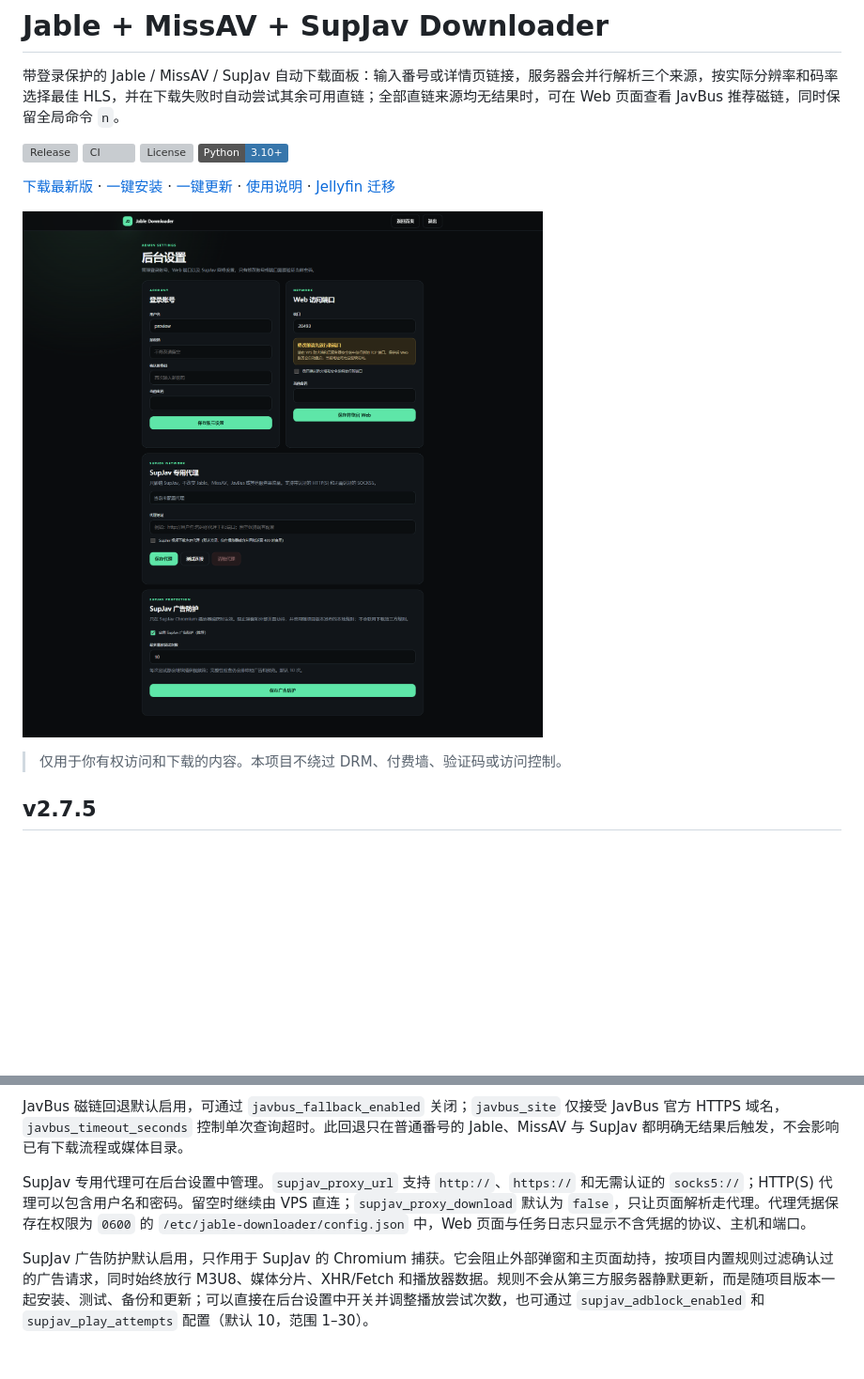
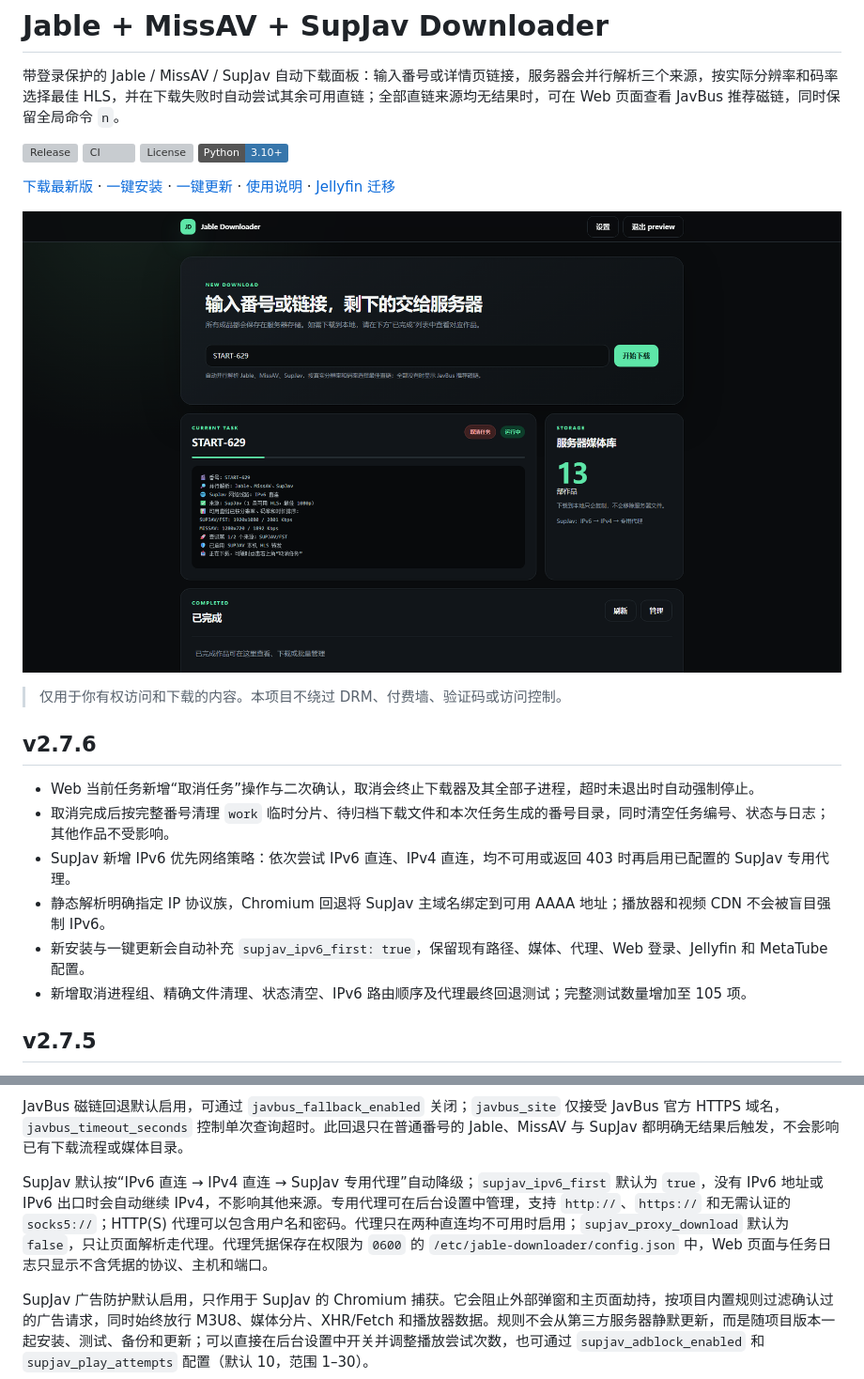
Before and after one commit to TonyStarkJr2021/jable-downloader-cli, a Markdown page: README.md, 2 parts joined by grey strips. Shown: that part at 94% size. Drawn GitHub-style; pictures changed too: docs/preview.png; badges without logos; blank space fills up the shorter version; grey boxes are pictures that could not be loaded.

```diff
--- a/README.md
+++ b/README.md
@@ -12,6 +12,15 @@
 ![Jable Downloader Web 控制台预览](docs/preview.png)
 
 > 仅用于你有权访问和下载的内容。本项目不绕过 DRM、付费墙、验证码或访问控制。
+
+## v2.7.6
+
+- Web 当前任务新增“取消任务”操作与二次确认，取消会终止下载器及其全部子进程，超时未退出时自动强制停止。
+- 取消完成后按完整番号清理 `work` 临时分片、待归档下载文件和本次任务生成的番号目录，同时清空任务编号、状态与日志；其他作品不受影响。
+- SupJav 新增 IPv6 优先网络策略：依次尝试 IPv6 直连、IPv4 直连，均不可用或返回 403 时再启用已配置的 SupJav 专用代理。
+- 静态解析明确指定 IP 协议族，Chromium 回退将 SupJav 主域名绑定到可用 AAAA 地址；播放器和视频 CDN 不会被盲目强制 IPv6。
+- 新安装与一键更新会自动补充 `supjav_ipv6_first: true`，保留现有路径、媒体、代理、Web 登录、Jellyfin 和 MetaTube 配置。
+- 新增取消进程组、精确文件清理、状态清空、IPv6 路由顺序及代理最终回退测试；完整测试数量增加至 105 项。
 
 ## v2.7.5
 
@@ -401,7 +410,7 @@ sudo systemctl restart jable-downloader-web
 
 JavBus 磁链回退默认启用，可通过 `javbus_fallback_enabled` 关闭；`javbus_site` 仅接受 JavBus 官方 HTTPS 域名，`javbus_timeout_seconds` 控制单次查询超时。此回退只在普通番号的 Jable、MissAV 与 SupJav 都明确无结果后触发，不会影响已有下载流程或媒体目录。
 
-SupJav 专用代理可在后台设置中管理。`supjav_proxy_url` 支持 `http://`、`https://` 和无需认证的 `socks5://`；HTTP(S) 代理可以包含用户名和密码。留空时继续由 VPS 直连；`supjav_proxy_download` 默认为 `false`，只让页面解析走代理。代理凭据保存在权限为 `0600` 的 `/etc/jable-downloader/config.json` 中，Web 页面与任务日志只显示不含凭据的协议、主机和端口。
+SupJav 默认按“IPv6 直连 → IPv4 直连 → SupJav 专用代理”自动降级；`supjav_ipv6_first` 默认为 `true`，没有 IPv6 地址或 IPv6 出口时会自动继续 IPv4，不影响其他来源。专用代理可在后台设置中管理，支持 `http://`、`https://` 和无需认证的 `socks5://`；HTTP(S) 代理可以包含用户名和密码。代理只在两种直连均不可用时启用；`supjav_proxy_download` 默认为 `false`，只让页面解析走代理。代理凭据保存在权限为 `0600` 的 `/etc/jable-downloader/config.json` 中，Web 页面与任务日志只显示不含凭据的协议、主机和端口。
 
 SupJav 广告防护默认启用，只作用于 SupJav 的 Chromium 捕获。它会阻止外部弹窗和主页面劫持，按项目内置规则过滤确认过的广告请求，同时始终放行 M3U8、媒体分片、XHR/Fetch 和播放器数据。规则不会从第三方服务器静默更新，而是随项目版本一起安装、测试、备份和更新；可以直接在后台设置中开关并调整播放尝试次数，也可通过 `supjav_adblock_enabled` 和 `supjav_play_attempts` 配置（默认 10，范围 1–30）。
 
```
Also changed, not shown: docs/RELEASE_NOTES_v2.7.6.md (added, +27 -0 lines), preview.png, 15 other files.
